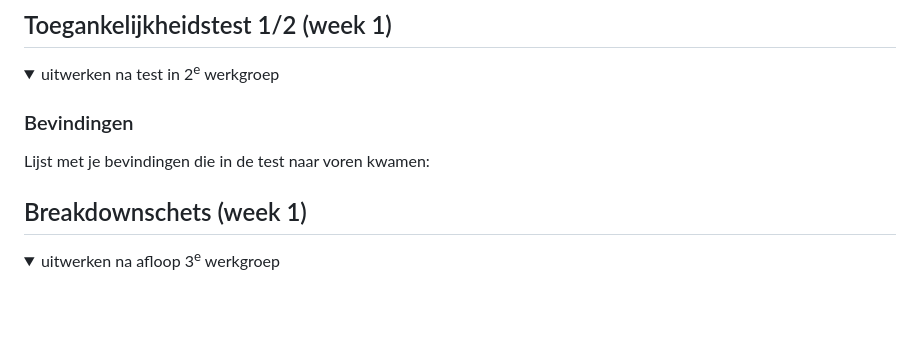
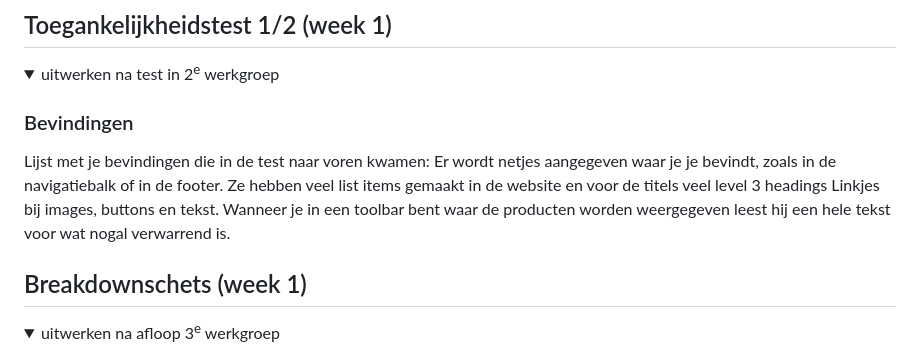
Before and after one commit to thidu04/FEDherkansing, a Markdown page: README.md, the part around the change. Rendered like a GitHub page; folded sections open; blank space fills up the shorter version.

Commit message:
bevindingen

```diff
--- a/README.md
+++ b/README.md
@@ -57,6 +57,10 @@ Nb. Door *open* toe te voegen aan een *details* element kun je deze standaard op
 
   ### Bevindingen
   Lijst met je bevindingen die in de test naar voren kwamen:
+  Er wordt netjes aangegeven waar je je bevindt, zoals in de navigatiebalk of in de footer.
+  Ze hebben veel list items gemaakt in de website en voor de titels veel level 3 headings
+  Linkjes bij images, buttons en tekst.
+  Wanneer je in een toolbar bent waar de producten worden weergegeven leest hij een hele tekst voor wat nogal verwarrend is.
 
 </details>
 
```
